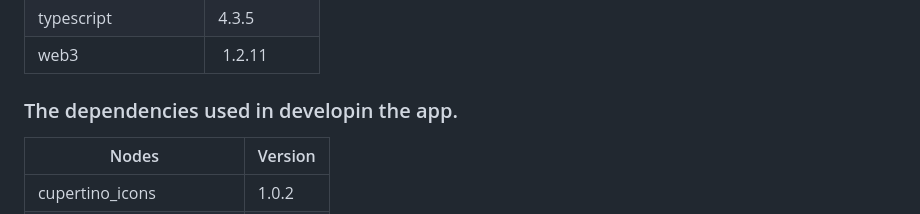
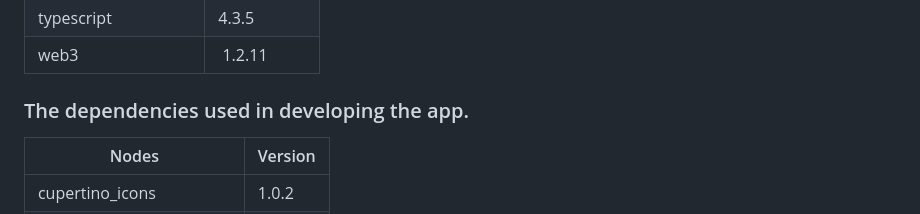
Before and after one commit to srivas-divyansh/Byteverse_Smart_Contractors, a Markdown page: README.md, the part around the change. Drawn GitHub-style.

Commit message:
Corrected the spelling of developin

```diff
--- a/README.md
+++ b/README.md
@@ -149,7 +149,7 @@ samples, guidance on mobile development, and a full API reference.
 |typescript| 4.3.5|
 |web3| 1.2.11|
 
-### The dependencies used in developin the app.
+### The dependencies used in developing the app.
 | Nodes | Version |
 | ----- | ------- |
 |cupertino_icons|1.0.2|
```
